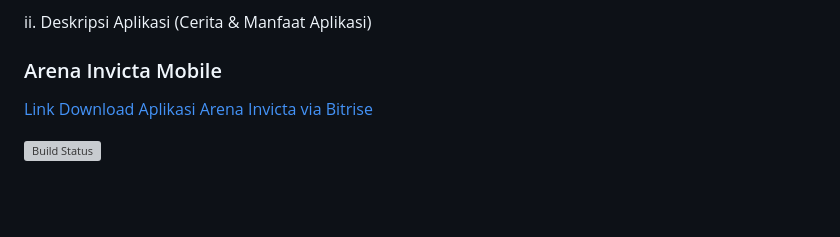
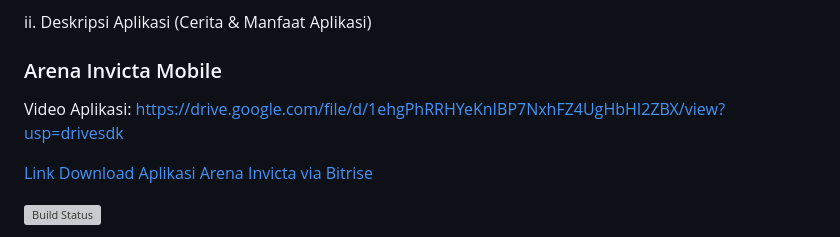
Before and after one commit to grassphobic-A07/arena-invicta-mobile, a Markdown page: README.md, the part around the change. GitHub-like rendering; blank space fills up the shorter version; grey boxes are pictures that could not be loaded.

```diff
--- a/README.md
+++ b/README.md
@@ -8,6 +8,9 @@ i. Nama-nama Anggota Kelompok:
 
 ii. Deskripsi Aplikasi (Cerita & Manfaat Aplikasi)
 ### Arena Invicta Mobile
+Video Aplikasi:
+https://drive.google.com/file/d/1ehgPhRRHYeKnIBP7NxhFZ4UgHbHI2ZBX/view?usp=drivesdk
+
 [Link Download Aplikasi Arena Invicta via Bitrise](https://app.bitrise.io/app/7998e549-74b1-4353-bce0-e212279f2fbf/installable-artifacts/d2b6e234a093074c/public-install-page/54c0a137db2b22ac6be1fe4736fd69b4)
 
 [![Build Status](https://app.bitrise.io/app/7998e549-74b1-4353-bce0-e212279f2fbf/status.svg?token=uucFNi8cOKwwTHuej_zQEA&branch=main)](https://app.bitrise.io/app/7998e549-74b1-4353-bce0-e212279f2fbf)
```
